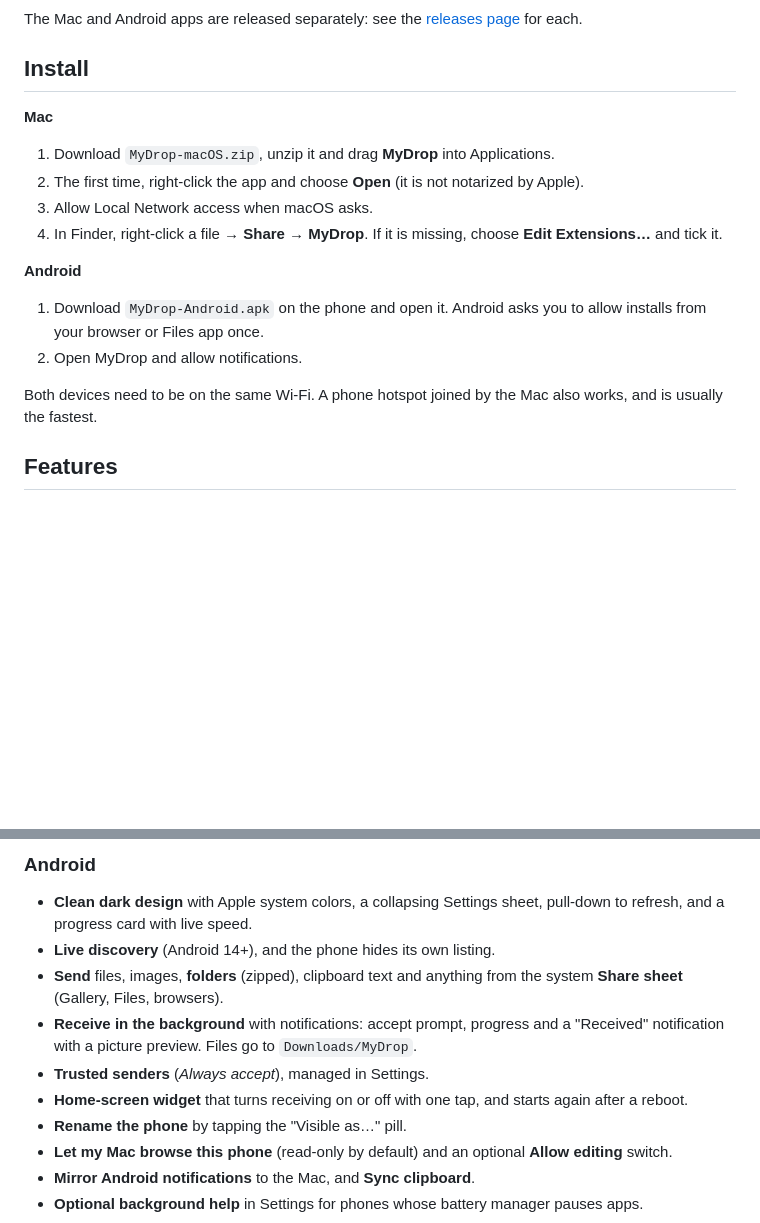
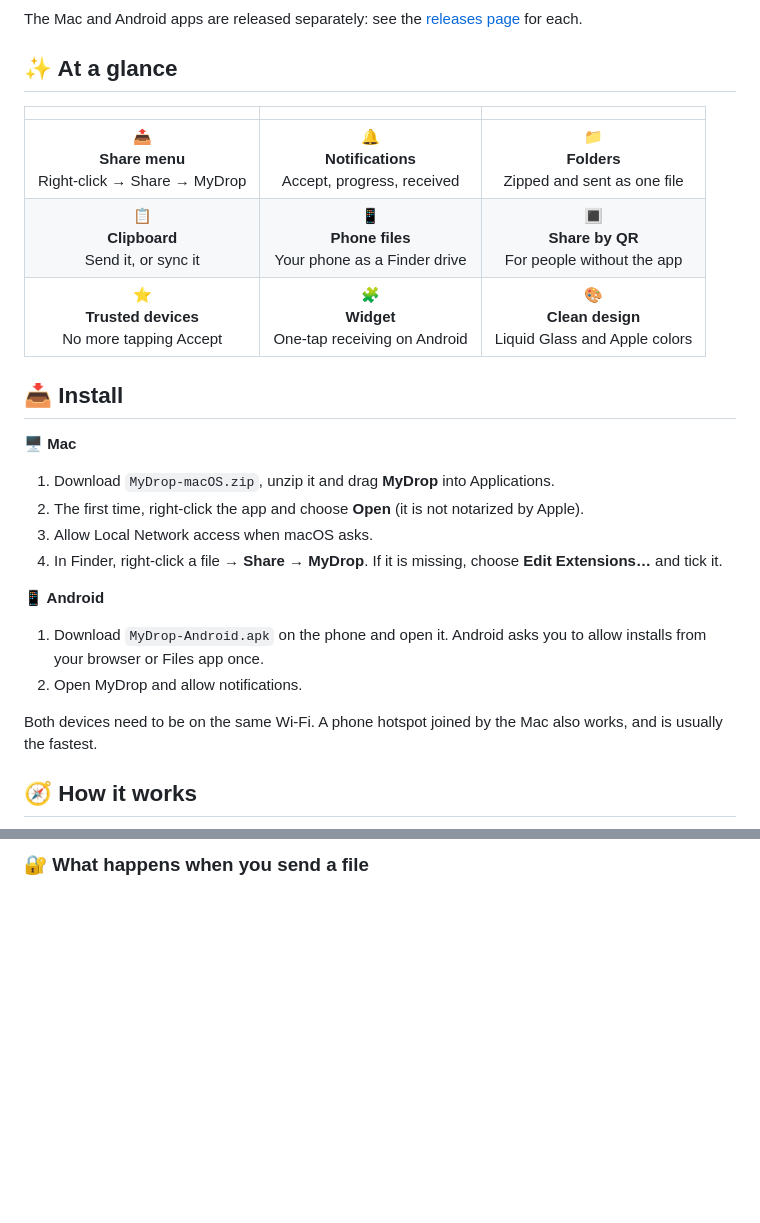
Before and after one commit to Ferousco-dev/mydrop, a Markdown page: README.md, 2 parts joined by grey strips. GitHub-like rendering; blank space fills up the shorter version.

```diff
--- a/README.md
+++ b/README.md
@@ -20,19 +28,27 @@ MyDrop speaks Quick Share, so it works with QuickDrop-compatible devices, and it
 
 The Mac and Android apps are released separately: see the [releases page](https://github.com/Ferousco-dev/mydrop/releases) for each.
 
-## Install
+## ✨ At a glance
 
-**Mac**
+| | | |
+|:---:|:---:|:---:|
+| 📤<br/>**Share menu**<br/>Right-click → Share → MyDrop | 🔔<br/>**Notifications**<br/>Accept, progress, received | 📁<br/>**Folders**<br/>Zipped and sent as one file |
+| 📋<br/>**Clipboard**<br/>Send it, or sync it | 📱<br/>**Phone files**<br/>Your phone as a Finder drive | 🔳<br/>**Share by QR**<br/>For people without the app |
+| ⭐<br/>**Trusted devices**<br/>No more tapping Accept | 🧩<br/>**Widget**<br/>One-tap receiving on Android | 🎨<br/>**Clean design**<br/>Liquid Glass and Apple colors |
+
+## 📥 Install
+
+**🖥️ Mac**
 1. Download `MyDrop-macOS.zip`, unzip it and drag **MyDrop** into Applications.
 2. The first time, right-click the app and choose **Open** (it is not notarized by Apple).
 3. Allow Local Network access when macOS asks.
 4. In Finder, right-click a file → **Share** → **MyDrop**. If it is missing, choose **Edit Extensions…** and tick it.
 
-**Android**
+**📱 Android**
 1. Download `MyDrop-Android.apk` on the phone and open it. Android asks you to allow installs from your browser or Files app once.
 2. Open MyDrop and allow notifications.
 
 Both devices need to be on the same Wi-Fi. A phone hotspot joined by the Mac also works, and is usually the fastest.
 
-## Features
+## 🧭 How it works
 
@@ -51,13 +77,3 @@ Both devices need to be on the same Wi-Fi. A phone hotspot joined by the Mac als
 
-### Android
-- **Clean dark design** with Apple system colors, a collapsing Settings sheet, pull-down to refresh, and a progress card with live speed.
-- **Live discovery** (Android 14+), and the phone hides its own listing.
-- **Send** files, images, **folders** (zipped), clipboard text and anything from the system **Share sheet** (Gallery, Files, browsers).
-- **Receive in the background** with notifications: accept prompt, progress and a "Received" notification with a picture preview. Files go to `Downloads/MyDrop`.
-- **Trusted senders** (*Always accept*), managed in Settings.
-- **Home-screen widget** that turns receiving on or off with one tap, and starts again after a reboot.
-- **Rename the phone** by tapping the "Visible as…" pill.
-- **Let my Mac browse this phone** (read-only by default) and an optional **Allow editing** switch.
-- **Mirror Android notifications** to the Mac, and **Sync clipboard**.
-- **Optional background help** in Settings for phones whose battery manager pauses apps.
+### 🔐 What happens when you send a file
 
```
Also changed, not shown: other parts of README.md (+85 -25 lines).
